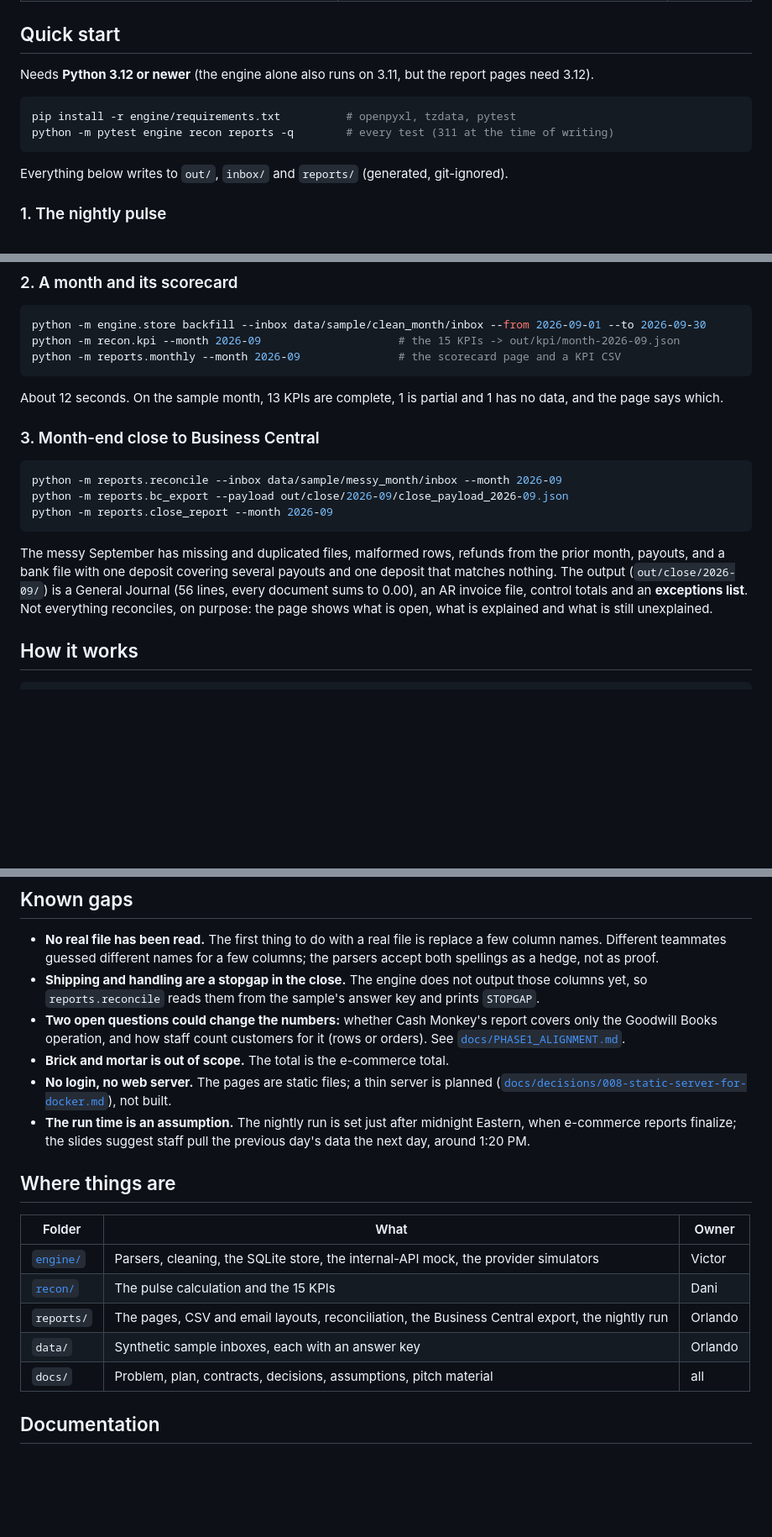
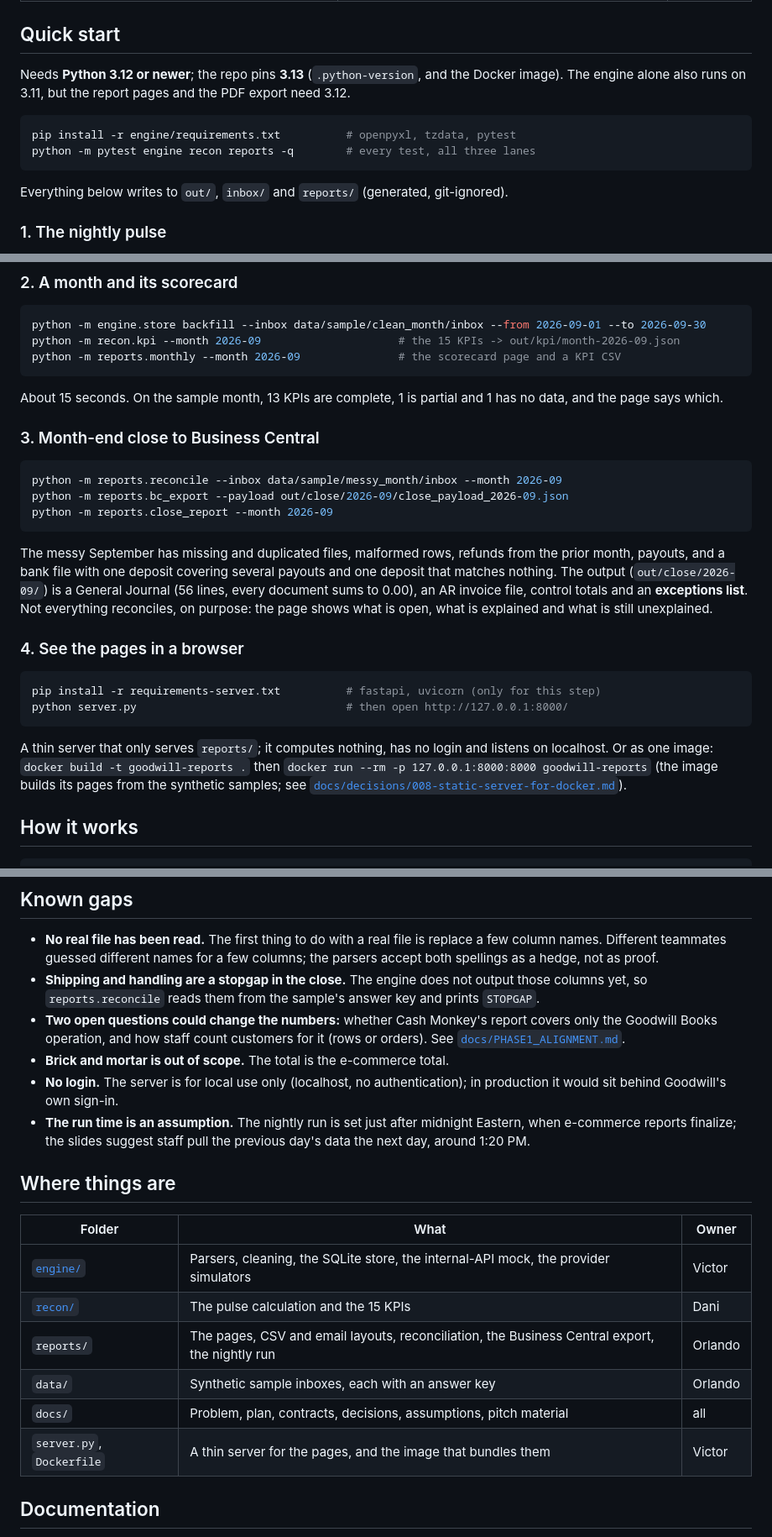
Before and after one commit to Garbanzos-con-chorizo/SprintHackND-team1, a Markdown page: README.md, 3 parts joined by grey strips. Shown at 84% size. Drawn GitHub-style; blank space fills up the shorter version.

Commit message:
README: add the server, pin Python 3.13, drop the stale test count and the "no web server" gap
Co-Authored-By: Claude Sonnet 5.5 <noreply@anthropic.com>

````diff
--- a/README.md
+++ b/README.md
@@ -16,10 +16,10 @@ Built at **SprintHack@ND, October 3-4 2026**, by three people with AI coding age
 | **Month-end close to Business Central:** bank deposits matched to marketplace payouts, an exceptions list, a balanced journal file | **Runs** on a synthetic messy month and writes Business Central **import files** (CSV), not a live posting. Some inputs are stopgaps (see [Known gaps](#known-gaps)) | [Month-end close](#3-month-end-close-to-business-central) |
 
 ## Quick start
-Needs **Python 3.12 or newer** (the engine alone also runs on 3.11, but the report pages need 3.12).
+Needs **Python 3.12 or newer**; the repo pins **3.13** (`.python-version`, and the Docker image). The engine alone also runs on 3.11, but the report pages and the PDF export need 3.12.
 ```bash
 pip install -r engine/requirements.txt          # openpyxl, tzdata, pytest
-python -m pytest engine recon reports -q        # every test (311 at the time of writing)
+python -m pytest engine recon reports -q        # every test, all three lanes
 ```
 Everything below writes to `out/`, `inbox/` and `reports/` (generated, git-ignored).
 
@@ -44,7 +44,7 @@ python -m engine.store backfill --inbox data/sample/clean_month/inbox --from 202
 python -m recon.kpi --month 2026-09                     # the 15 KPIs -> out/kpi/month-2026-09.json
 python -m reports.monthly --month 2026-09               # the scorecard page and a KPI CSV
 ```
-About 12 seconds. On the sample month, 13 KPIs are complete, 1 is partial and 1 has no data, and the page says which.
+About 15 seconds. On the sample month, 13 KPIs are complete, 1 is partial and 1 has no data, and the page says which.
 
 ### 3. Month-end close to Business Central
 ```bash
@@ -53,6 +53,13 @@ python -m reports.bc_export --payload out/close/2026-09/close_payload_2026-09.js
 python -m reports.close_report --month 2026-09
 ```
 The messy September has missing and duplicated files, malformed rows, refunds from the prior month, payouts, and a bank file with one deposit covering several payouts and one deposit that matches nothing. The output (`out/close/2026-09/`) is a General Journal (56 lines, every document sums to 0.00), an AR invoice file, control totals and an **exceptions list**. Not everything reconciles, on purpose: the page shows what is open, what is explained and what is still unexplained.
+
+### 4. See the pages in a browser
+```bash
+pip install -r requirements-server.txt          # fastapi, uvicorn (only for this step)
+python server.py                                # then open http://127.0.0.1:8000/
+```
+A thin server that only serves `reports/`; it computes nothing, has no login and listens on localhost. Or as one image: `docker build -t goodwill-reports .` then `docker run --rm -p 127.0.0.1:8000:8000 goodwill-reports` (the image builds its pages from the synthetic samples; see [`docs/decisions/008-static-server-for-docker.md`](docs/decisions/008-static-server-for-docker.md)).
 
 ## How it works
 ```
@@ -85,7 +92,7 @@ Files are the contract between the three parts (`docs/contracts/`), so each part
 - **Shipping and handling are a stopgap in the close.** The engine does not output those columns yet, so `reports.reconcile` reads them from the sample's answer key and prints `STOPGAP`.
 - **Two open questions could change the numbers:** whether Cash Monkey's report covers only the Goodwill Books operation, and how staff count customers for it (rows or orders). See [`docs/PHASE1_ALIGNMENT.md`](docs/PHASE1_ALIGNMENT.md).
 - **Brick and mortar is out of scope.** The total is the e-commerce total.
-- **No login, no web server.** The pages are static files; a thin server is planned ([`docs/decisions/008-static-server-for-docker.md`](docs/decisions/008-static-server-for-docker.md)), not built.
+- **No login.** The server is for local use only (localhost, no authentication); in production it would sit behind Goodwill's own sign-in.
 - **The run time is an assumption.** The nightly run is set just after midnight Eastern, when e-commerce reports finalize; the slides suggest staff pull the previous day's data the next day, around 1:20 PM.
 
 ## Where things are
@@ -96,6 +103,7 @@ Files are the contract between the three parts (`docs/contracts/`), so each part
 | `reports/` | The pages, CSV and email layouts, reconciliation, the Business Central export, the nightly run | Orlando |
 | `data/` | Synthetic sample inboxes, each with an answer key | Orlando |
 | `docs/` | Problem, plan, contracts, decisions, assumptions, pitch material | all |
+| `server.py`, `Dockerfile` | A thin server for the pages, and the image that bundles them | Victor |
 
 ## Documentation
 - [`docs/PROBLEM.md`](docs/PROBLEM.md): the brief, the rubric, the demo plan.
````
